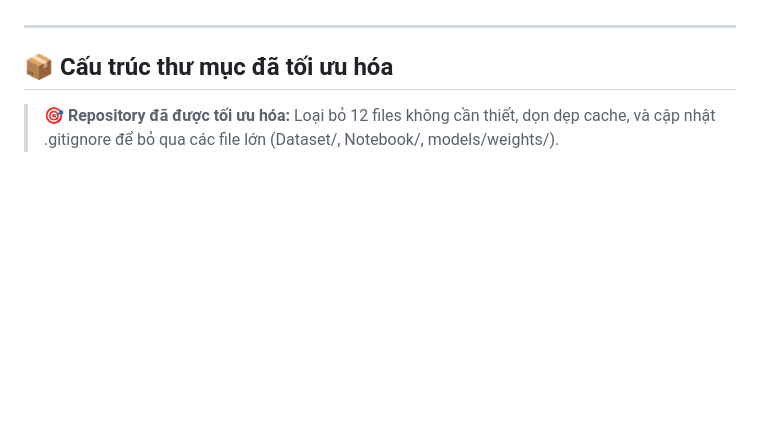
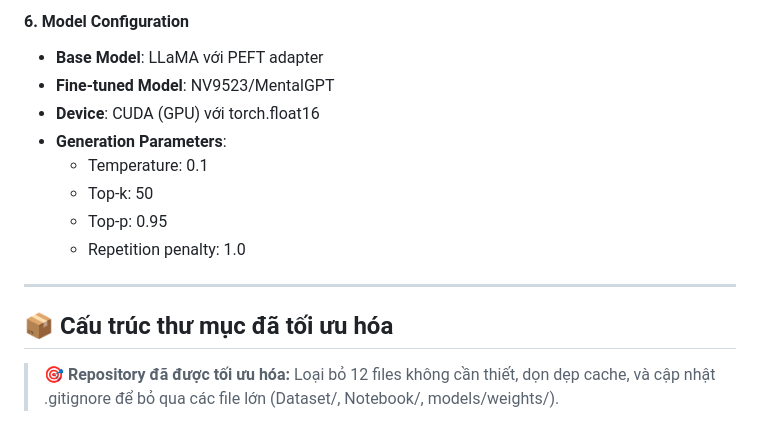
Before and after one commit to VuHa123/DoAnTotNghiep, a Markdown page: README.md, the part around one of its changes. GitHub-like rendering; blank space fills up the shorter version.

```diff
--- a/README.md
+++ b/README.md
@@ -154,3 +172,12 @@ Hệ thống sử dụng **Model Inference Server** riêng biệt để serve fi
+#### 6. Model Configuration
+- **Base Model**: LLaMA với PEFT adapter
+- **Fine-tuned Model**: NV9523/MentalGPT
+- **Device**: CUDA (GPU) với torch.float16
+- **Generation Parameters**:
+  - Temperature: 0.1
+  - Top-k: 50
+  - Top-p: 0.95
+  - Repetition penalty: 1.0
 
 ---
 
```
Also changed, not shown: other parts of README.md (+46 -28 lines).
